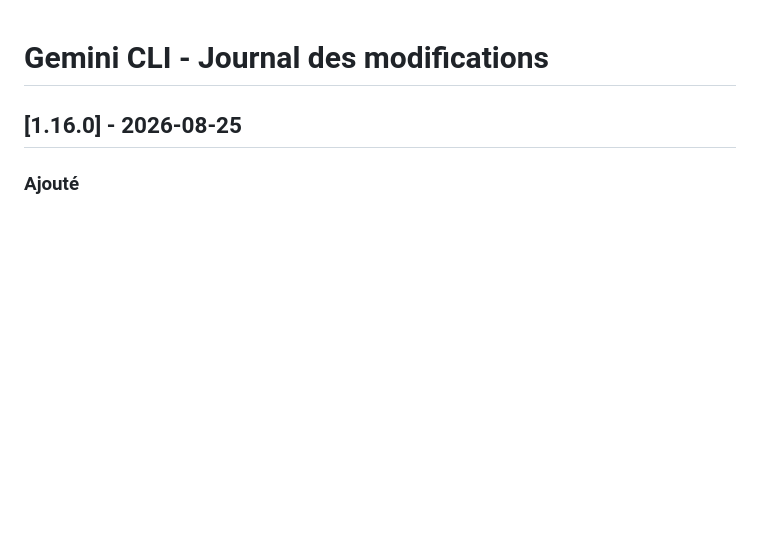
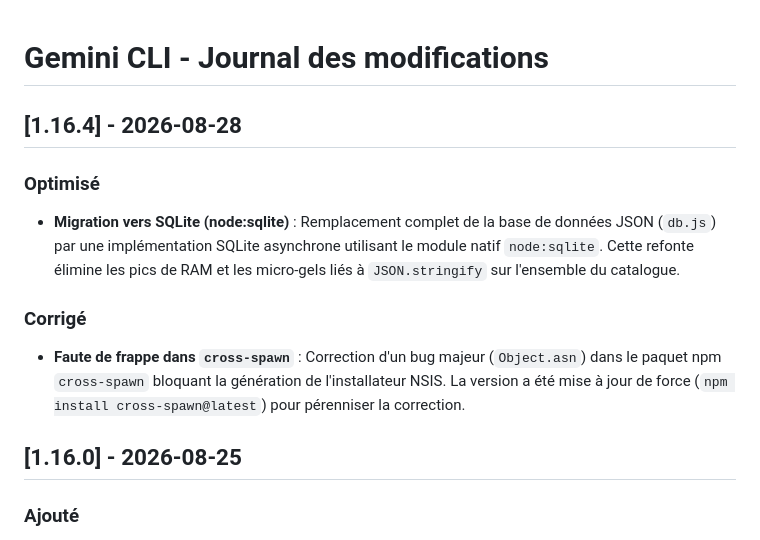
Before and after one commit to thomas-iniguez-visioli/youtube-public, a Markdown page: GEMINI.md, the part around the change. GitHub-like rendering; blank space fills up the shorter version.

Commit message:
chore: maj patchnote et fix cross-spawn

```diff
--- a/GEMINI.md
+++ b/GEMINI.md
@@ -1,4 +1,10 @@
 # Gemini CLI - Journal des modifications
+
+## [1.16.4] - 2026-08-28
+### Optimisé
+- **Migration vers SQLite (node:sqlite)** : Remplacement complet de la base de données JSON (`db.js`) par une implémentation SQLite asynchrone utilisant le module natif `node:sqlite`. Cette refonte élimine les pics de RAM et les micro-gels liés à `JSON.stringify` sur l'ensemble du catalogue.
+### Corrigé
+- **Faute de frappe dans `cross-spawn`** : Correction d'un bug majeur (`Object.asn`) dans le paquet npm `cross-spawn` bloquant la génération de l'installateur NSIS. La version a été mise à jour de force (`npm install cross-spawn@latest`) pour pérenniser la correction.
 
 ## [1.16.0] - 2026-08-25
 ### Ajouté
```
